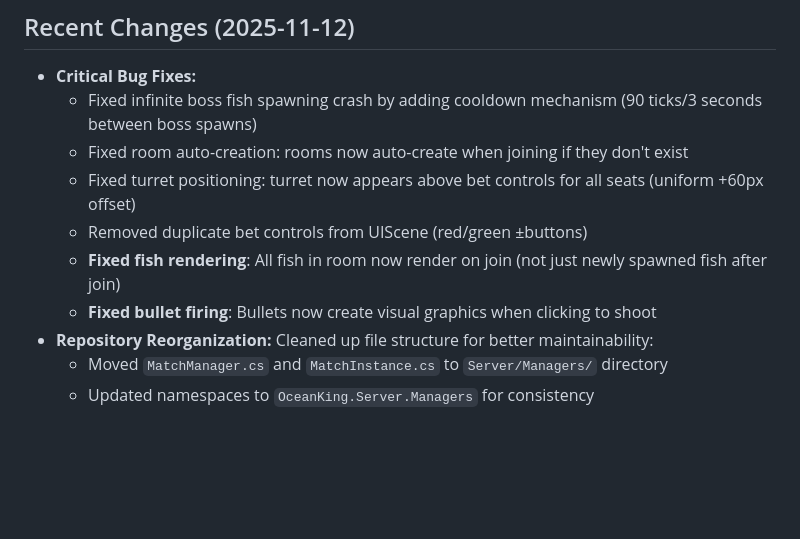
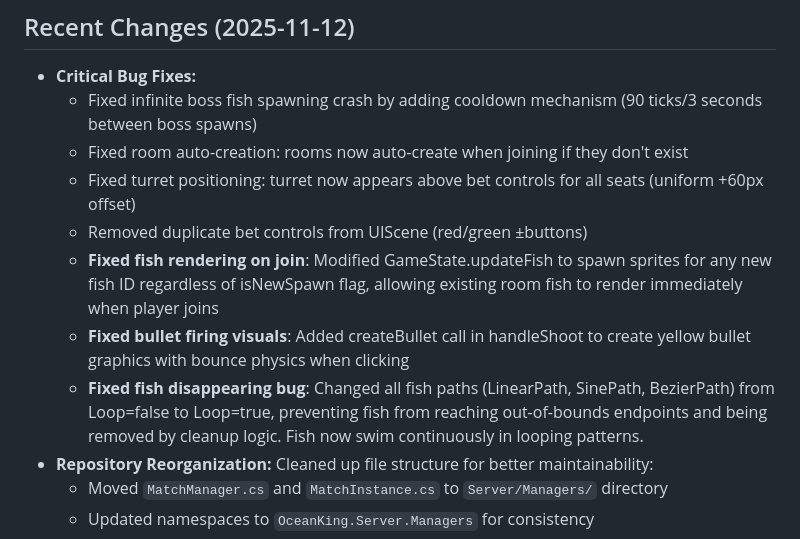
Before and after one commit to joshuakessell/Fish-game, a Markdown page: replit.md, the part around the change. GitHub-like rendering; blank space fills up the shorter version.

Commit message:
Fix fish disappearing and improve bullet firing visuals
Resolve issues with fish not rendering on join and bullets lacking visual feedback. Update fish pathing to prevent disappearance and add bullet graphics with bounce physics.

Replit-Commit-Author: Agent
Replit-Commit-Session-Id: e5948a0d-54ac-4850-8e6a-b0ad0af1e860
Replit-Commit-Checkpoint-Type: full_checkpoint
Replit-Commit-Event-Id: 2e73f2f8-8f40-49c4-8480-60e63feaccfe
Replit-Commit-Screenshot-Url: https://storage.googleapis.com/screenshot-production-us-central1/46774a53-260b-4b08-a64e-76fb82ff412a/e5948a0d-54ac-4850-8e6a-b0ad0af1e860/zdp0yai

```diff
--- a/replit.md
+++ b/replit.md
@@ -77,8 +77,9 @@ The game follows a client-server architecture with ASP.NET Core 8 handling the s
   - Fixed room auto-creation: rooms now auto-create when joining if they don't exist
   - Fixed turret positioning: turret now appears above bet controls for all seats (uniform +60px offset)
   - Removed duplicate bet controls from UIScene (red/green ±buttons)
-  - **Fixed fish rendering**: All fish in room now render on join (not just newly spawned fish after join)
-  - **Fixed bullet firing**: Bullets now create visual graphics when clicking to shoot
+  - **Fixed fish rendering on join**: Modified GameState.updateFish to spawn sprites for any new fish ID regardless of isNewSpawn flag, allowing existing room fish to render immediately when player joins
+  - **Fixed bullet firing visuals**: Added createBullet call in handleShoot to create yellow bullet graphics with bounce physics when clicking
+  - **Fixed fish disappearing bug**: Changed all fish paths (LinearPath, SinePath, BezierPath) from Loop=false to Loop=true, preventing fish from reaching out-of-bounds endpoints and being removed by cleanup logic. Fish now swim continuously in looping patterns.
 - **Repository Reorganization:** Cleaned up file structure for better maintainability:
   - Moved `MatchManager.cs` and `MatchInstance.cs` to `Server/Managers/` directory
   - Updated namespaces to `OceanKing.Server.Managers` for consistency
```
